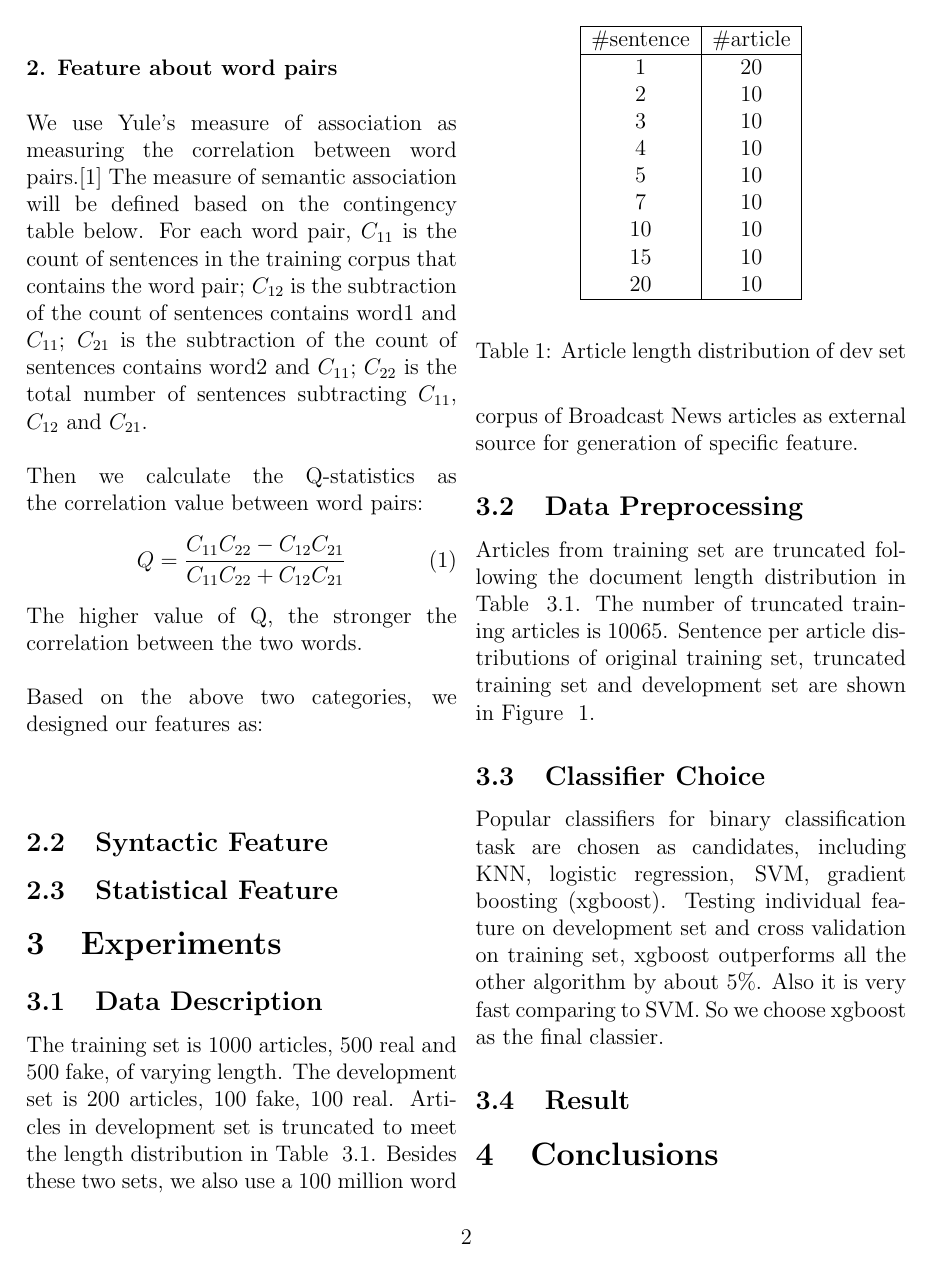
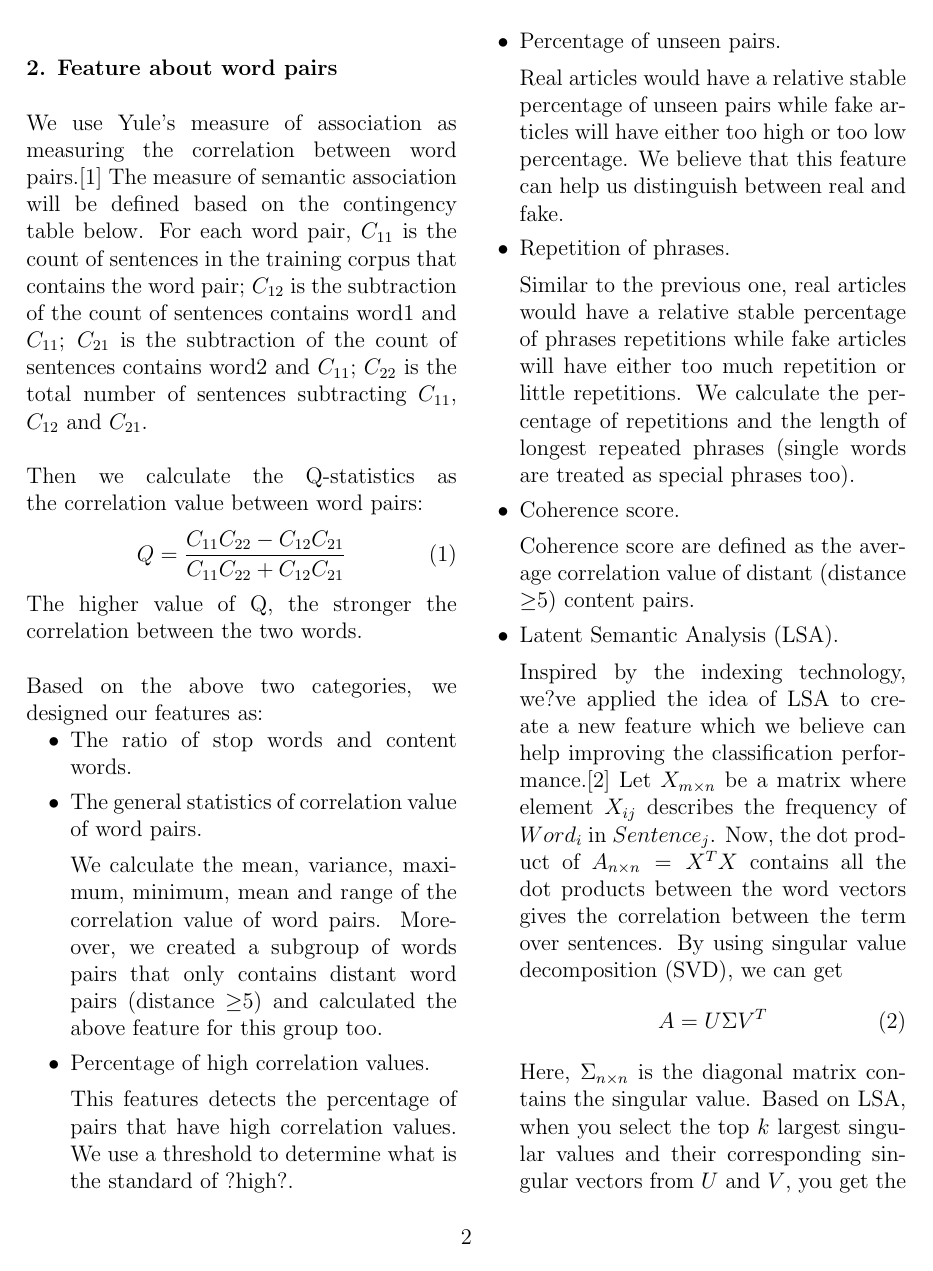
Before and after one commit to normanyahq/CMU-11761-Team-Project, a LaTeX paper (report/paper.tex, which reads report/020feature.tex): page 2 of 4 before the commit and page 2 of 5 after it. Compiled offline with pdfLaTeX.

Commit message:
update feature

```diff
--- a/report/020feature.tex
+++ b/report/020feature.tex
@@ -23,4 +23,26 @@ subtraction of the count of sentences contains word1 and $C_{11}$; $C_{21}$ is t
 	Q=\frac{C_{11}C_{22} - C_{12}C_{21}}{C_{11}C_{22} + C_{12}C_{21}}
 \end{equation}
 The higher value of Q, the stronger the correlation between the two words.\\\\
-Based on the above two categories, we designed our features as:\\\\
+Based on the above two categories, we designed our features as:
+\vspace{-\topsep}
+\begin{itemize}
+  \setlength{\itemsep}{4pt}
+    \setlength{\parskip}{0pt}
+%    \setlength{\parsep}{0pt}
+  \item The ratio of stop words and content words.
+  \item The general statistics of correlation value of word pairs.\\[5pt]
+We calculate the mean, variance, maximum, minimum, mean and range of the correlation value of word pairs. Moreover, we created a subgroup of words pairs that only contains distant word pairs (distance  $\geq$5) and calculated the above feature for this group too.
+ \item Percentage of high correlation values.\\[5pt]
+This features detects the percentage of pairs that have high correlation values. We use a threshold to determine what is the standard of ?high?.
+ \item Percentage of unseen pairs.\\[5pt]
+Real articles would have a relative stable percentage of unseen pairs while fake articles will have either too high or too low percentage. We believe that this feature can help us distinguish between real and fake.
+ \item Repetition of phrases.\\[5pt]
+Similar to the previous one, real articles would have a relative stable percentage of phrases repetitions while fake articles will have either too much repetition or little repetitions. We calculate the percentage of repetitions and the length of longest repeated phrases (single words are treated as special phrases too).
+ \item Coherence score.\\[5pt]
+Coherence score are defined as the average correlation value of distant (distance $\geq$5) content pairs.
+ \item Latent Semantic Analysis (LSA).\\[5pt]
+Inspired by the indexing technology, we?ve applied the idea of LSA to create a new feature which we believe can help improving the classification performance.[2] Let $X_{m\times{n}}$ be a matrix where element $X_{ij}$ describes the frequency of $Word_{i}$ in $Sentence_{j}$. Now, the dot product of $A_{n\times{n}} = X^{T}X$ contains all the dot products between the word vectors gives the correlation between the term over sentences. By using singular value decomposition (SVD), we can get  \begin{equation}
+	A = U\Sigma{V^T}
+\end{equation}
+Here, $\Sigma_{n\times{n}}$ is the diagonal matrix contains the singular value. Based on LSA, when you select the top $k$ largest singular values and their corresponding singular vectors from $U$ and $V$, you get the approximation to $A$. We use a threshold to select the top $k$ singular values and calculate the $A_{k}$. We use
+\begin{equation}
```
Also changed, not shown: report/paper.pdf, report/020feature.tex (5 more changed lines).
